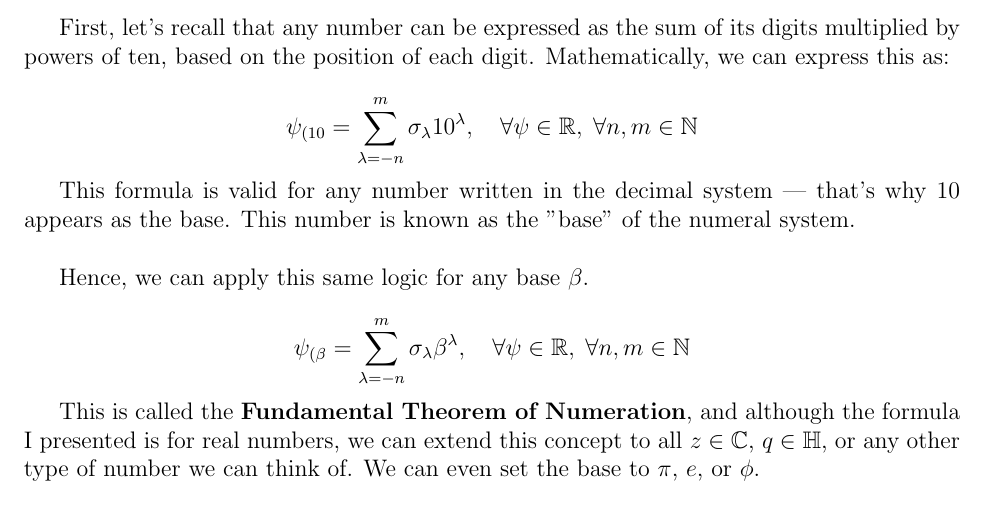
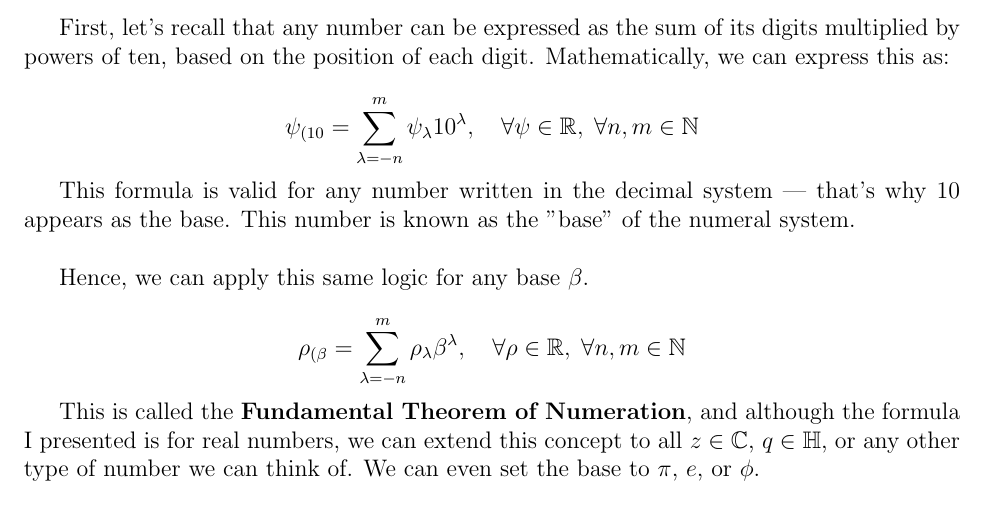
Before and after one commit to ZaneDevv/WebApplicationsDevelopment, a LaTeX problem sheet (IT/Unit-1/Exercise-1/NumericBases.tex): part of page 1 of 2, cut so that both start at the same text. Compiled offline with pdfLaTeX.

Commit message:
Repository update

```diff
--- a/IT/Unit-1/Exercise-1/NumericBases.tex
+++ b/IT/Unit-1/Exercise-1/NumericBases.tex
@@ -26,7 +26,7 @@ Fortunately, we have methods to convert a number from one numeral system to anot
 First, let's recall that any number can be expressed as the sum of its digits multiplied by powers of ten, based on the position of each digit. Mathematically, we can express this as:
 
 \[
-    \psi_{(10} = \sum_{\lambda = -n}^{m} \sigma_{\lambda} 10^{\lambda}, \quad \forall \psi \in \mathbb{R}, \; \forall n,m \in \mathbb{N}
+    \psi_{(10} = \sum_{\lambda = -n}^{m} \psi_{\lambda} 10^{\lambda}, \quad \forall \psi \in \mathbb{R}, \; \forall n,m \in \mathbb{N}
 \]
 
 This formula is valid for any number written in the decimal system — that's why 10 appears as the base. This number is known as the "base" of the numeral system.\\
@@ -34,7 +34,7 @@ This formula is valid for any number written in the decimal system — that's wh
 Hence, we can apply this same logic for any base \beta.
 
 \[
-	\psi_{(\beta} = \sum_{\lambda = -n}^{m} \sigma_{\lambda} \beta^{\lambda}, \quad  \forall \psi \in \mathbb{R}, \; \forall n,m \in \mathbb{N}
+	\rho_{(\beta} = \sum_{\lambda = -n}^{m} \rho_{\lambda} \beta^{\lambda}, \quad  \forall \rho \in \mathbb{R}, \; \forall n,m \in \mathbb{N}
 \]
 
 This is called the \textbf{Fundamental Theorem of Numeration}, and although the formula I presented is for real numbers, we can extend this concept to all \( z \in \mathbb{C} \), \( q \in \mathbb{H} \), or any other type of number we can think of. We can even set the base to \( \pi \), \( e \), or \( \phi \).\\
```
Also changed, not shown: IT/Unit-1/Exercise-1/NumericBases.pdf, README.md.
